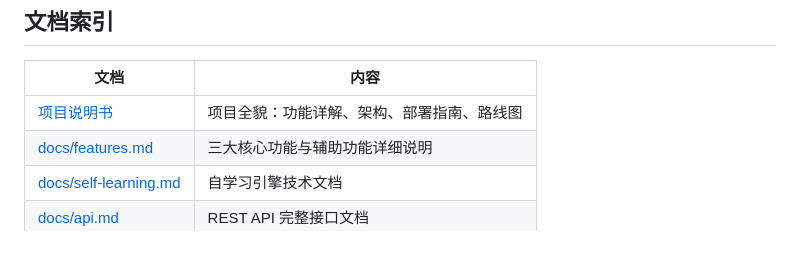
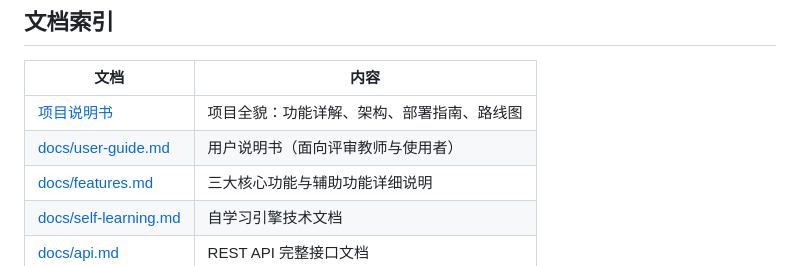
Before and after one commit to Nanase233/CatTrace, a Markdown page: README.md, the part around the change. Rendered like a GitHub page.

Commit message:
docs: add user-guide.md to all doc index tables

```diff
--- a/README.md
+++ b/README.md
@@ -93,6 +93,7 @@ CatTrace/
 | 文档 | 内容 |
 |------|------|
 | [项目说明书](./项目说明书.md) | 项目全貌：功能详解、架构、部署指南、路线图 |
+| [docs/user-guide.md](./docs/user-guide.md) | 用户说明书（面向评审教师与使用者） |
 | [docs/features.md](./docs/features.md) | 三大核心功能与辅助功能详细说明 |
 | [docs/self-learning.md](./docs/self-learning.md) | 自学习引擎技术文档 |
 | [docs/api.md](./docs/api.md) | REST API 完整接口文档 |
```
Also changed, not shown: docs/architecture.md (+1 -0 lines), 项目说明书.md (+1 -0 lines).
